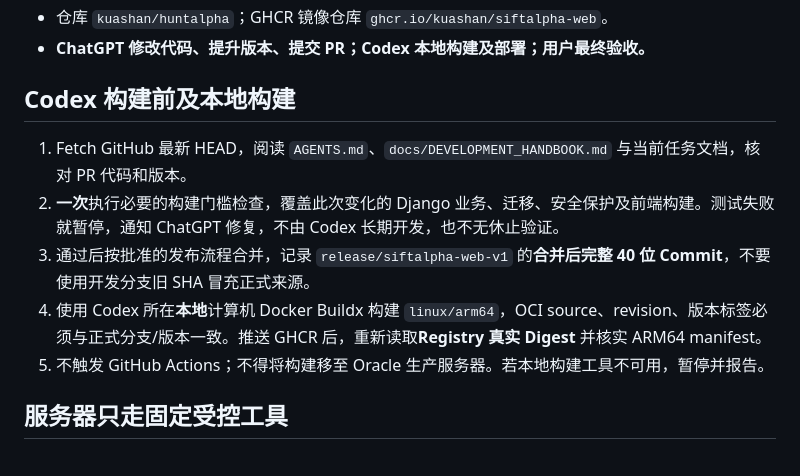
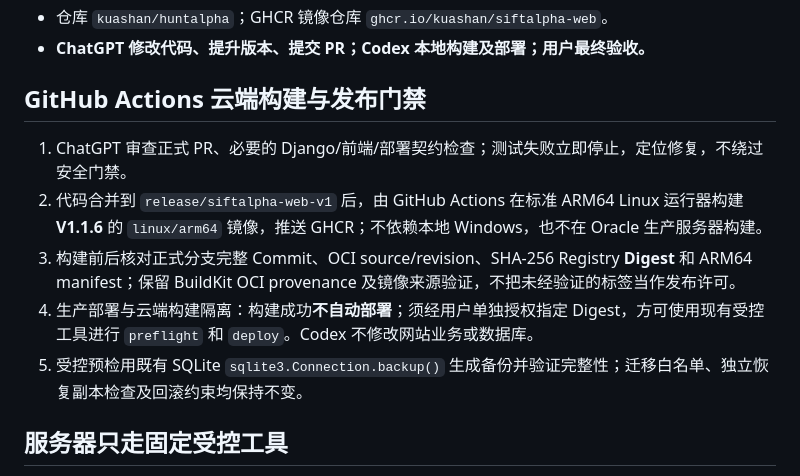
Before and after one commit to kuashan/huntalpha, a Markdown page: docs/operations/siftalpha-web-releases.md, the part around the change. Rendered like a GitHub page.

Commit message:
docs(web): document V1.1.6 GitHub ARM64 builds and separate deploy approval

```diff
--- a/docs/operations/siftalpha-web-releases.md
+++ b/docs/operations/siftalpha-web-releases.md
@@ -9,13 +9,13 @@
 - 仓库 `kuashan/huntalpha`；GHCR 镜像仓库 `ghcr.io/kuashan/siftalpha-web`。
 - **ChatGPT 修改代码、提升版本、提交 PR；Codex 本地构建及部署；用户最终验收。**
 
-## Codex 构建前及本地构建
+## GitHub Actions 云端构建与发布门禁
 
-1. Fetch GitHub 最新 HEAD，阅读 `AGENTS.md`、`docs/DEVELOPMENT_HANDBOOK.md` 与当前任务文档，核对 PR 代码和版本。
-2. **一次**执行必要的构建门槛检查，覆盖此次变化的 Django 业务、迁移、安全保护及前端构建。测试失败就暂停，通知 ChatGPT 修复，不由 Codex 长期开发，也不无休止验证。
-3. 通过后按批准的发布流程合并，记录 `release/siftalpha-web-v1` 的**合并后完整 40 位 Commit**，不要使用开发分支旧 SHA 冒充正式来源。
-4. 使用 Codex 所在**本地**计算机 Docker Buildx 构建 `linux/arm64`，OCI source、revision、版本标签必须与正式分支/版本一致。推送 GHCR 后，重新读取**Registry 真实 Digest** 并核实 ARM64 manifest。
-5. 不触发 GitHub Actions；不得将构建移至 Oracle 生产服务器。若本地构建工具不可用，暂停并报告。
+1. ChatGPT 审查正式 PR、必要的 Django/前端/部署契约检查；测试失败立即停止，定位修复，不绕过安全门禁。
+2. 代码合并到 `release/siftalpha-web-v1` 后，由 GitHub Actions 在标准 ARM64 Linux 运行器构建 **V1.1.6** 的 `linux/arm64` 镜像，推送 GHCR；不依赖本地 Windows，也不在 Oracle 生产服务器构建。
+3. 构建前后核对正式分支完整 Commit、OCI source/revision、SHA-256 Registry **Digest** 和 ARM64 manifest；保留 BuildKit OCI provenance 及镜像来源验证，不把未经验证的标签当作发布许可。
+4. 生产部署与云端构建隔离：构建成功**不自动部署**；须经用户单独授权指定 Digest，方可使用现有受控工具进行 `preflight` 和 `deploy`。Codex 不修改网站业务或数据库。
+5. 受控预检用既有 SQLite `sqlite3.Connection.backup()` 生成备份并验证完整性；迁移白名单、独立恢复副本检查及回滚约束均保持不变。
 
 ## 服务器只走固定受控工具
 
```
